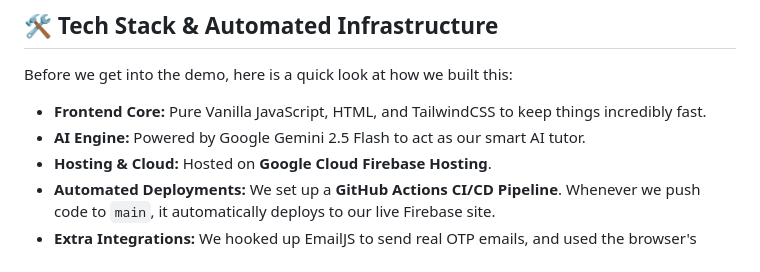
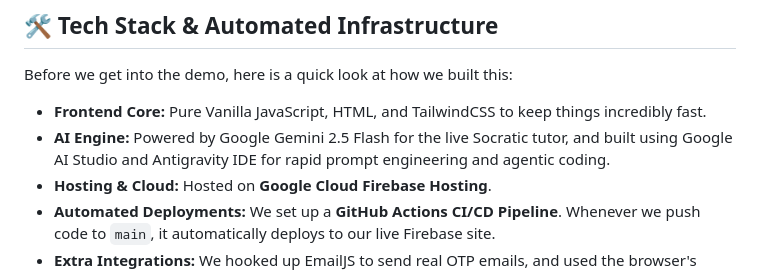
Before and after one commit to SKannaian/nerdy-arithmetic-ai, a Markdown page: DEMO.md, the part around the change. Rendered like a GitHub page.

Commit message:
Update DEMO script to mention various AI tools used in the tech stack

```diff
--- a/DEMO.md
+++ b/DEMO.md
@@ -11,7 +11,7 @@
 ## 🛠️ Tech Stack & Automated Infrastructure
 Before we get into the demo, here is a quick look at how we built this:
 - **Frontend Core:** Pure Vanilla JavaScript, HTML, and TailwindCSS to keep things incredibly fast.
-- **AI Engine:** Powered by Google Gemini 2.5 Flash to act as our smart AI tutor.
+- **AI Engine:** Powered by Google Gemini 2.5 Flash for the live Socratic tutor, and built using Google AI Studio and Antigravity IDE for rapid prompt engineering and agentic coding.
 - **Hosting & Cloud:** Hosted on **Google Cloud Firebase Hosting**.
 - **Automated Deployments:** We set up a **GitHub Actions CI/CD Pipeline**. Whenever we push code to `main`, it automatically deploys to our live Firebase site.
 - **Extra Integrations:** We hooked up EmailJS to send real OTP emails, and used the browser's native Web Speech API to read text out loud.
```
